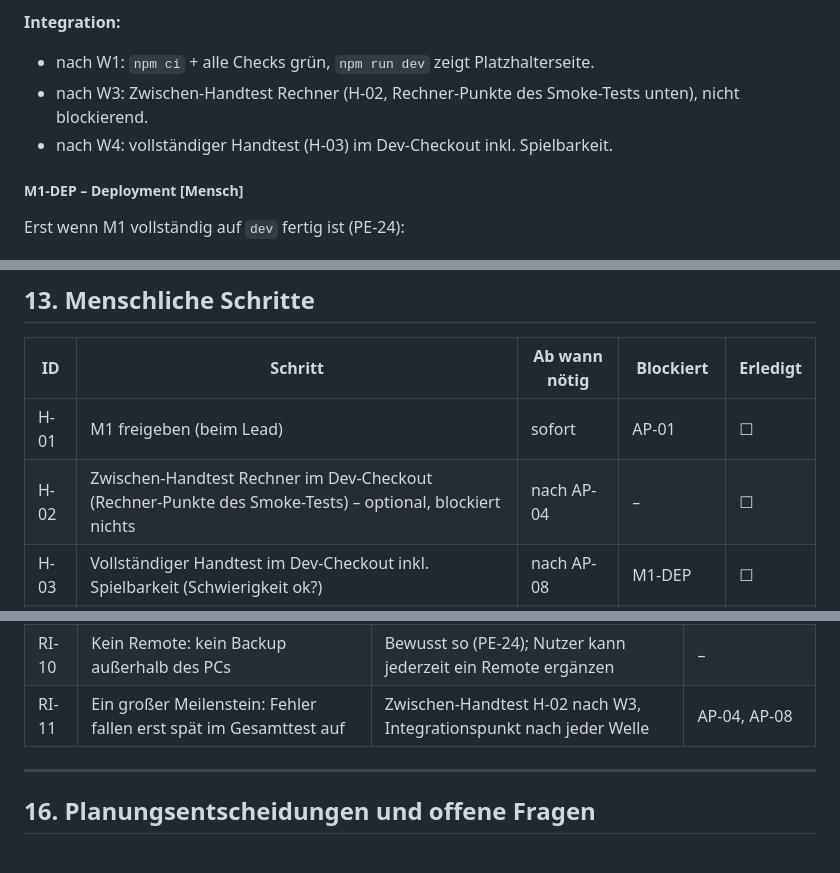
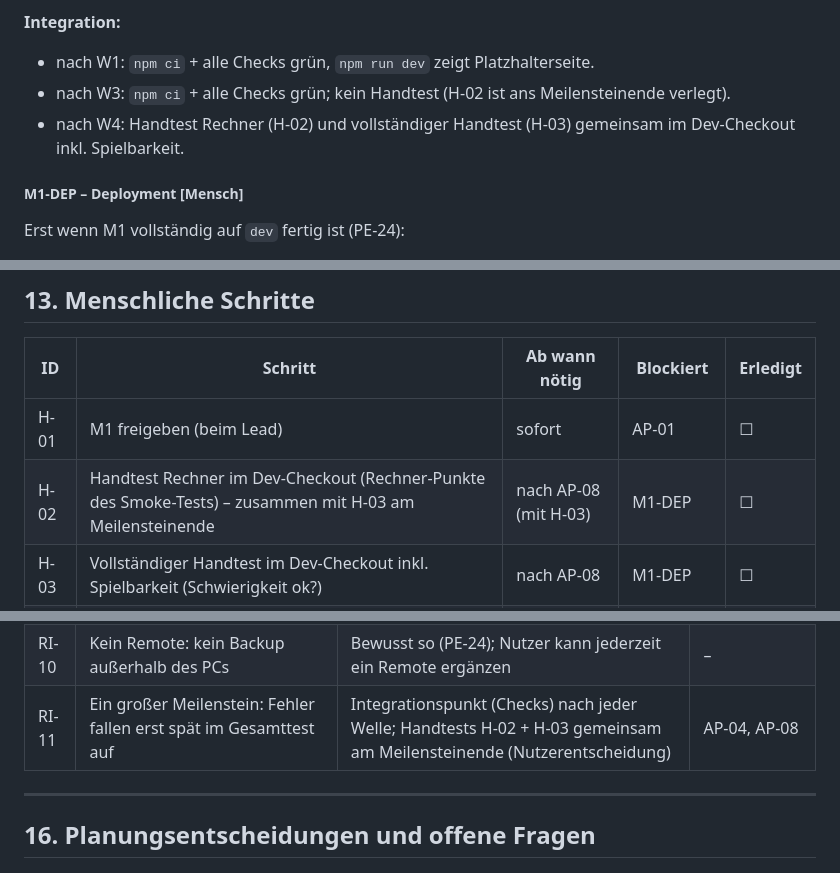
Before and after one commit to CemDCoding/flappyPiCalculator, a Markdown page: docs/masterBuildPlan.md, 3 parts joined by grey strips. Drawn GitHub-style.

Commit message:
plan: move H-02 hand test to milestone end
Co-Authored-By: Claude Opus 5.5 <noreply@anthropic.com>

```diff
--- a/docs/masterBuildPlan.md
+++ b/docs/masterBuildPlan.md
@@ -353,8 +353,8 @@ Bei Budgetengpass startet der Lead zuerst den kritischen Pfad (AP-02 in W2, AP-0
 
 **Integration:**
 - nach W1: `npm ci` + alle Checks grün, `npm run dev` zeigt Platzhalterseite.
-- nach W3: Zwischen-Handtest Rechner (H-02, Rechner-Punkte des Smoke-Tests unten), nicht blockierend.
-- nach W4: vollständiger Handtest (H-03) im Dev-Checkout inkl. Spielbarkeit.
+- nach W3: `npm ci` + alle Checks grün; kein Handtest (H-02 ist ans Meilensteinende verlegt).
+- nach W4: Handtest Rechner (H-02) und vollständiger Handtest (H-03) gemeinsam im Dev-Checkout inkl. Spielbarkeit.
 
 ##### M1-DEP – Deployment [Mensch]
 
@@ -673,7 +673,7 @@ AP-05 und AP-06 hängen nur an AP-01; der Lead darf sie bei freien Plätzen und
 | ID | Schritt | Ab wann nötig | Blockiert | Erledigt |
 |---|---|---|---|---|
 | H-01 | M1 freigeben (beim Lead) | sofort | AP-01 | ☐ |
-| H-02 | Zwischen-Handtest Rechner im Dev-Checkout (Rechner-Punkte des Smoke-Tests) – optional, blockiert nichts | nach AP-04 | – | ☐ |
+| H-02 | Handtest Rechner im Dev-Checkout (Rechner-Punkte des Smoke-Tests) – zusammen mit H-03 am Meilensteinende | nach AP-08 (mit H-03) | M1-DEP | ☐ |
 | H-03 | Vollständiger Handtest im Dev-Checkout inkl. Spielbarkeit (Schwierigkeit ok?) | nach AP-08 | M1-DEP | ☐ |
 | H-04 | M1-DEP: `dev` → `stage` → `master` lokal mergen, Smoke-Tests, G3 bestätigen | nach H-03 | – | ☐ |
 | H-05 | Budget-Grenze des Wächters für dieses Projekt auf 50 % stellen, falls sie nicht pro Projekt automatisch gilt (PE-23) | vor AP-01 | Parallelität | ☐ |
@@ -721,7 +721,7 @@ Keine Konten, Käufe oder Secrets nötig. Kein Remote (PE-24).
 | RI-8 | `localStorage` gesperrt, voll oder manipuliert | `try/catch`, Validierung, In-Memory-Fallback | AP-07, AP-08 |
 | RI-9 | Verträge erweisen sich bei den Spiel-Paketen als unpassend | Vertragsänderung nur per eigenem Paket (Lead → Planner), vor AP-08 | AP-05–AP-08 |
 | RI-10 | Kein Remote: kein Backup außerhalb des PCs | Bewusst so (PE-24); Nutzer kann jederzeit ein Remote ergänzen | – |
-| RI-11 | Ein großer Meilenstein: Fehler fallen erst spät im Gesamttest auf | Zwischen-Handtest H-02 nach W3, Integrationspunkt nach jeder Welle | AP-04, AP-08 |
+| RI-11 | Ein großer Meilenstein: Fehler fallen erst spät im Gesamttest auf | Integrationspunkt (Checks) nach jeder Welle; Handtests H-02 + H-03 gemeinsam am Meilensteinende (Nutzerentscheidung) | AP-04, AP-08 |
 
 ---
 
```
Also changed, not shown: other parts of docs/masterBuildPlan.md (+1 -0 lines).
